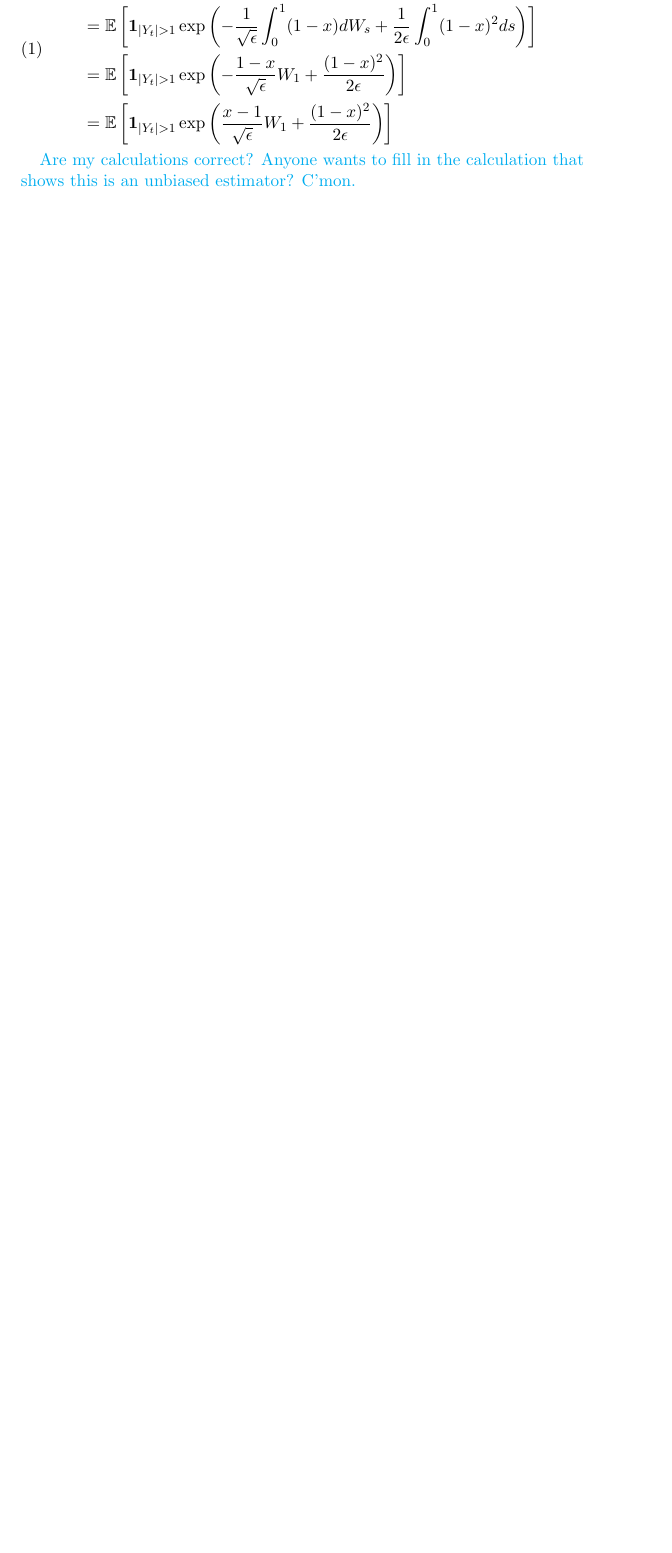
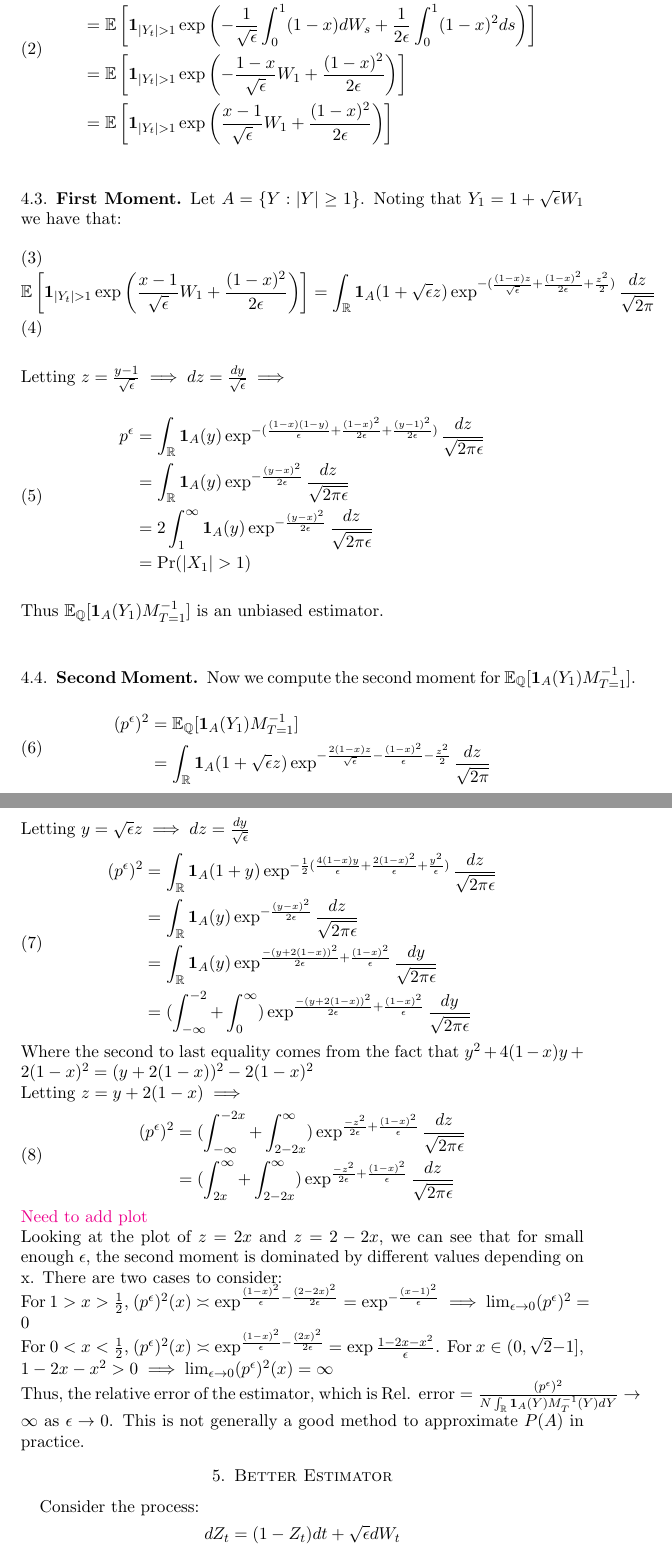
Before and after one commit to yairdaon/RareEve, a LaTeX paper (writeup.tex): part of page 3 of 3 before the commit and two parts of pages 3 and 4 of 4 after it, the two joined at a grey line, cut so that both start at the same text, the shorter picture padded with empty space. Compiled offline with pdfLaTeX.

Commit message:
added calculation for first & second moments for Yt

```diff
--- a/writeup.tex
+++ b/writeup.tex
@@ -18,7 +18,7 @@
 
 
 
-\newcommand{\kknote}[1]{{\textcolor{blue}{#1}}}
+\newcommand{\kknote}[1]{{\textcolor{magenta}{#1}}}
 \newcommand{\ydnote}[1]{{\textcolor{cyan}{#1}}}
 \newcommand{\dmnote}[1]{{\textcolor{green}{#1}}}
 
@@ -159,9 +163,91 @@ then $dY_t = \dot{\phi}(t) + \noise dW_t$ and:
  \end{split}
 \end{align}
 
-\ydnote{Are my calculations correct?
-  Anyone wants to fill in the calculation that shows this is an
-  unbiased estimator? C'mon.}
+\subsection{First Moment}
+Let $ A = \{ Y : |Y| \geq 1 \}$. Noting that $Y_1 = 1 + \sqrt{\epsilon}W_1$ we have that:
+\begin{align}
+  \mathbb{E}\left [ \mathbf{1}_{ |Y_t| > 1 } \exp \left (
+     \frac{x-1}{\noise} W_1 +\frac{(1-x)^2}{2\epsilon} \right ) \right ] =
+   \int_{\mathbb{R}} \mathbf{1}_{A}(1+\sqrt{\epsilon}z)\exp^{-(\frac{(1-x)z}{\sqrt{\epsilon}}+\frac{(1-x)^2}{2\epsilon}+\frac{z^2}{2})} \frac{dz}{\sqrt{2\pi}} \\
+\end{align}
+Letting $z = \frac{y-1}{\sqrt{\epsilon}} \implies dz = \frac{dy}{\sqrt{\epsilon}} \implies $
+\begin{align}
+  \begin{split}
+  \want &= \int_{\mathbb{R}} \mathbf{1}_{A}(y)\exp^{-(\frac{(1-x)(1-y)}{\epsilon}+\frac{(1-x)^2}{2\epsilon}+\frac{(y-1)^2}{2\epsilon})} \frac{dz}{\sqrt{2\pi\epsilon}} \\
+  %
+  %
+  %
+  &= \int_{\mathbb{R}} \mathbf{1}_{A}(y)\exp^{-\frac{(y-x)^2}{2\epsilon}} \frac{dz}{\sqrt{2\pi\epsilon}} \\
+  %
+  %
+  %
+  &= 2\int_{1}^{\infty} \mathbf{1}_{A}(y)\exp^{-\frac{(y-x)^2}{2\epsilon}} \frac{dz}{\sqrt{2\pi\epsilon}} \\
+  %
+  %
+  %
+  &= \Pr( |X_1| > 1 ) \\
+ \end{split}
+\end{align}
+Thus $\mathbb{E}_{\mathbb{Q}}[\mathbf{1}_{A}(Y_1) M_{T=1}^{-1}]$ is an unbiased estimator.
+
+\subsection{Second Moment}
+Now we compute the second moment for $\mathbb{E}_{\mathbb{Q}}[\mathbf{1}_{A}(Y_1) M_{T=1}^{-1}]$.
+\begin{align}
+  \begin{split}
+  (p^{\epsilon})^2 &= \mathbb{E}_{\mathbb{Q}}[\mathbf{1}_{A}(Y_1) M_{T=1}^{-1}] \\
+   %
+   %
+   %
+   &= \int_{\mathbb{R}} \mathbf{1}_{A}(1+\sqrt{\epsilon}z)\exp^{-\frac{2(1-x)z}{\sqrt{\epsilon}}-\frac{(1-x)^2}{\epsilon}-\frac{z^2}{2}} \frac{dz}{\sqrt{2\pi}} \\
+  \end{split}
+\end{align}
+Letting $y = \sqrt{\epsilon}z \implies dz = \frac{dy}{\sqrt{\epsilon}}$
+\begin{align}
+  \begin{split}
+ (p^{\epsilon})^2 &= \int_{\mathbb{R}} \mathbf{1}_{A}(1+y)\exp^{-\frac{1}{2}(\frac{4(1-x)y}{\epsilon}+\frac{2(1-x)^2}{\epsilon}+\frac{y^2}{\epsilon})} \frac{dz}{\sqrt{2\pi\epsilon}} \\
+  %
+  %
+  %
+  &= \int_{\mathbb{R}} \mathbf{1}_{A}(y)\exp^{-\frac{(y-x)^2}{2\epsilon}} \frac{dz}{\sqrt{2\pi\epsilon}} \\
+  %
+  %
+  %
+  &= \int_{\mathbb{R}} \mathbf{1}_{A}(y)\exp^{\frac{-(y+2(1-x))^2}{2\epsilon}+\frac{(1-x)^2}{\epsilon}} \frac{dy}{\sqrt{2\pi\epsilon}}\\
+  %
+  %
+  %
+  &= (\int_{-\infty}^{-2}+\int_{0}^{\infty})\exp^{\frac{-(y+2(1-x))^2}{2\epsilon}+\frac{(1-x)^2}{\epsilon}} \frac{dy}{\sqrt{2\pi\epsilon}}\\
+ \end{split}
+\end{align}
+Where the second to last equality comes from the fact that $y^2+4(1-x)y+2(1-x)^2=(y+2(1-x))^2-2(1-x)^2$
+\\
+Letting $z = y+2(1-x) \implies$
+\begin{align}
+  \begin{split}
+ (p^{\epsilon})^2 &= (\int_{-\infty}^{-2x}+\int_{2-2x}^{\infty})\exp^{\frac{-z^2}{2\epsilon}+\frac{(1-x)^2}{\epsilon}} \frac{dz}{\sqrt{2\pi\epsilon}} \\
+  %
+  %
+  %
+  &= (\int_{2x}^{\infty}+\int_{2-2x}^{\infty})\exp^{\frac{-z^2}{2\epsilon}+\frac{(1-x)^2}{\epsilon}} \frac{dz}{\sqrt{2\pi\epsilon}} \\
+ \end{split}
+\end{align}
+\kknote{Need to add plot}
+\\
+Looking at the plot of $z = 2x$ and $z = 2-2x$, we can see that for small enough $\epsilon$, the second moment is dominated by different values depending on x. There are two cases to consider:
+\\
+For $1 > x > \frac{1}{2}$, $(p^{\epsilon})^2(x) \asymp \exp^{\frac{(1-x)^2}{\epsilon}-\frac{(2-2x)^2}{2\epsilon}} = \exp^{-\frac{(x-1)^2}{\epsilon}} \implies \lim_{\epsilon \to 0} (p^{\epsilon})^2 = 0$
+\\
+For $0 < x < \frac{1}{2}$, $(p^{\epsilon})^2(x) \asymp \exp^{\frac{(1-x)^2}{\epsilon}-\frac{(2x)^2}{2\epsilon}} = \exp{\frac{1-2x-x^2}{\epsilon}}$. For $x \in (0,\sqrt{2}-1]$, $1-2x-x^2 > 0 \implies \lim_{\epsilon \to 0} (p^{\epsilon})^2(x) = \infty$
+\\
+Thus, the relative error of the estimator, which is $\text{Rel. error} = \frac{(p^{\epsilon})^2}{N\int_{\mathbb{R}}\mathbf{1}_{A}(Y)M^{-1}_{T}(Y) dY} \to \infty$ as $\epsilon \to 0$. This is not generally a good method to approximate $P(A)$ in practice.
+
+\section{Better Estimator}
+Consider the process:
+\begin{align*}
+dZ_t = (1-Z_t)dt + \noise dW_t
+\end{align*}
+
+\kknote{Anyone want to start this part up? i.e., use Girsanov to write out $M_T$ for this process?}
 %\printbibliography
 
 \end{document}
```
Also changed, not shown: writeup.tex (6 more changed lines).
